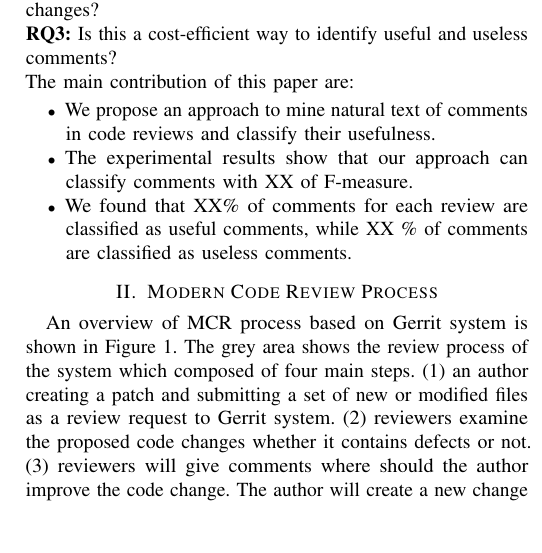
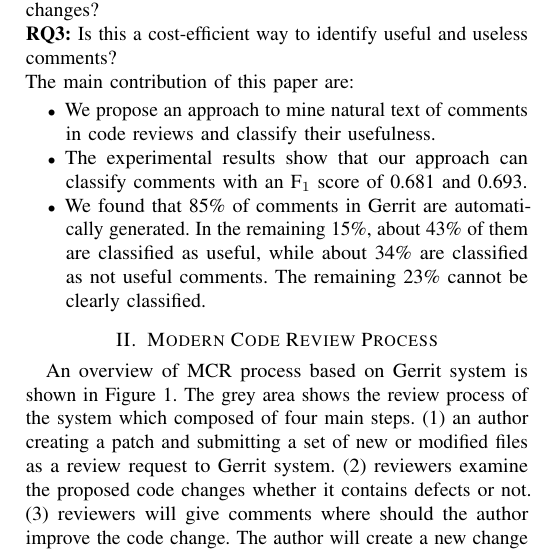
Before and after one commit to sdlab-naist/thaipang-intern-paper, a LaTeX paper (paper.tex, which reads sections/introduction.tex): part of one column of page 2 of 6, cut so that both start at the same text, the shorter picture padded with empty space. Compiled offline with pdfLaTeX; a LaTeX package or settings file that is missing is left out.

Commit message:
added numbers of results

```diff
--- a/sections/introduction.tex
+++ b/sections/introduction.tex
@@ -31,7 +31,7 @@ For our case study, we used a review history of Gerrit\footnote{\url{https://cod
 \noindent The main contribution of this paper are:
 \begin{itemize}
 \item We propose an approach to mine natural text of comments in code reviews and classify their usefulness.
-\item The experimental results show that our approach can classify comments with XX of F-measure.
-\item We found that XX\% of comments for each review are classified as useful comments, while XX \% of comments are classified as useless comments.
+\item The experimental results show that our approach can classify comments with an F$_1$ score of 0.681 and 0.693.
+\item We found that 85\% of comments in Gerrit are automatically generated. In the remaining 15\%, about 43\% of them are classified as useful, while about 34\% are classified as not useful comments. The remaining 23\% cannot be clearly classified.
 \end{itemize}
 %Software Inspection is basically composed of a three-step procedure: preparation, inspection meeting, and repair.
```
